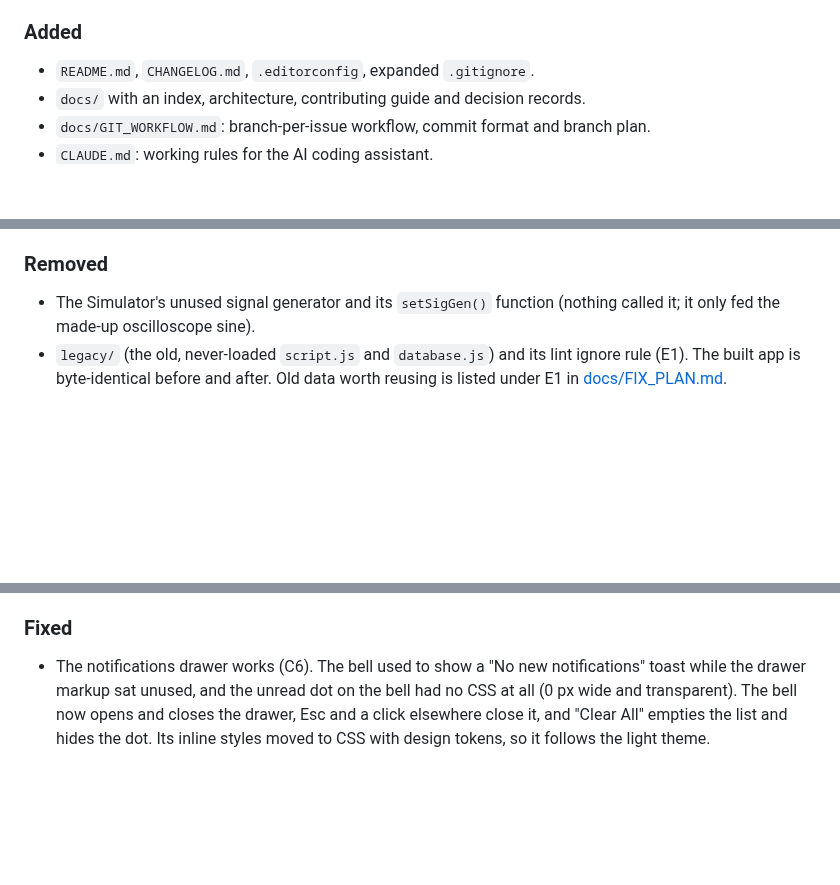
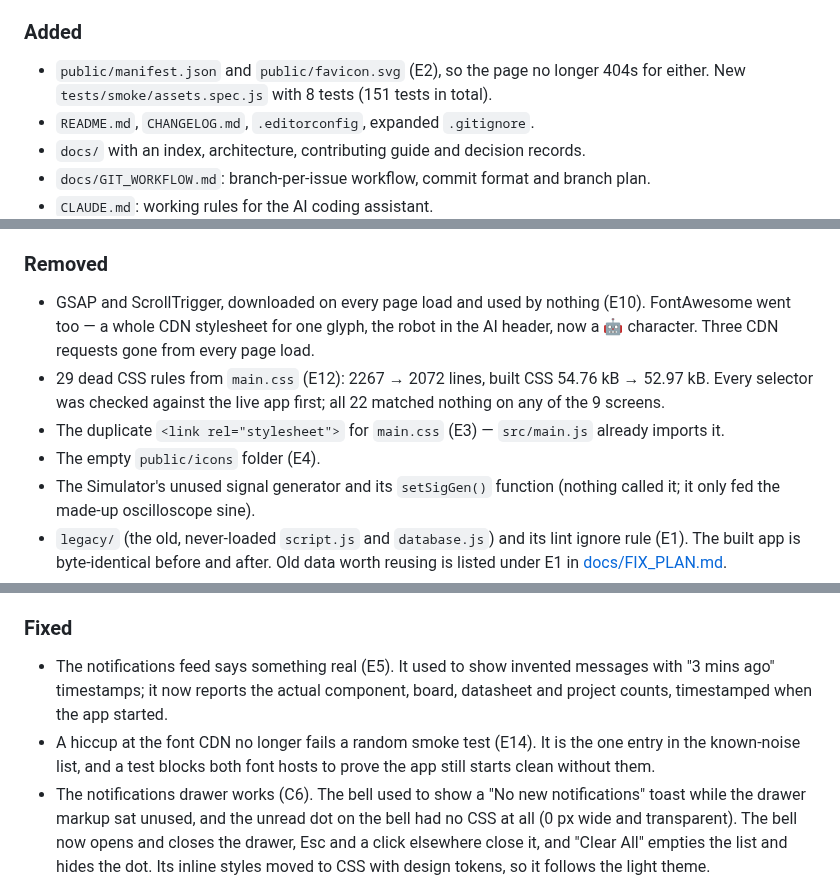
Before and after one commit to SharmaJi-1907/emb3d-circuit-lab, a Markdown page: CHANGELOG.md, 3 parts joined by grey strips. GitHub-like rendering; blank space fills up the shorter version.

Commit message:
docs: update changelog

```diff
--- a/CHANGELOG.md
+++ b/CHANGELOG.md
@@ -14,6 +14,7 @@ Format: [Keep a Changelog](https://keepachangelog.com/en/1.1.0/).
 - Branch plan reorganised to follow ADR 0002. The three Viewer branches merge into one, the Database branch becomes small, and the Dashboard, shared-styles and per-screen styling branches are added.
 
 ### Added
+- `public/manifest.json` and `public/favicon.svg` (E2), so the page no longer 404s for either. New `tests/smoke/assets.spec.js` with 8 tests (151 tests in total).
 - `README.md`, `CHANGELOG.md`, `.editorconfig`, expanded `.gitignore`.
 - `docs/` with an index, architecture, contributing guide and decision records.
 - `docs/GIT_WORKFLOW.md`: branch-per-issue workflow, commit format and branch plan.
@@ -53,6 +54,10 @@ Format: [Keep a Changelog](https://keepachangelog.com/en/1.1.0/).
 - `tests/smoke/simulator.spec.js`: 4 tests for the Simulator's setup and drawing loop (91 tests in total). Simulator: read-only `getFrameCount()`.
 
 ### Removed
+- GSAP and ScrollTrigger, downloaded on every page load and used by nothing (E10). FontAwesome went too — a whole CDN stylesheet for one glyph, the robot in the AI header, now a 🤖 character. Three CDN requests gone from every page load.
+- 29 dead CSS rules from `main.css` (E12): 2267 → 2072 lines, built CSS 54.76 kB → 52.97 kB. Every selector was checked against the live app first; all 22 matched nothing on any of the 9 screens.
+- The duplicate `<link rel="stylesheet">` for `main.css` (E3) — `src/main.js` already imports it.
+- The empty `public/icons` folder (E4).
 - The Simulator's unused signal generator and its `setSigGen()` function (nothing called it; it only fed the made-up oscilloscope sine).
 - `legacy/` (the old, never-loaded `script.js` and `database.js`) and its lint ignore rule (E1). The built app is byte-identical before and after. Old data worth reusing is listed under E1 in [docs/FIX_PLAN.md](docs/FIX_PLAN.md).
 
@@ -62,6 +67,8 @@ Format: [Keep a Changelog](https://keepachangelog.com/en/1.1.0/).
 - Smoke tests: `openApp()` waits only for the app, not the 3D engine. `waitForViewer()` and `openViewer()` wait for it where it is actually needed. **This did not speed the suite up** — 160.9 s to 158.2 s, which is noise; the #18 note claiming the waiting was the real cost was wrong and is corrected in FIX_PLAN. It is kept because a screen with no 3D should not fail when WebGL is slow.
 
 ### Fixed
+- The notifications feed says something real (E5). It used to show invented messages with "3 mins ago" timestamps; it now reports the actual component, board, datasheet and project counts, timestamped when the app started.
+- A hiccup at the font CDN no longer fails a random smoke test (E14). It is the one entry in the known-noise list, and a test blocks both font hosts to prove the app still starts clean without them.
 - The notifications drawer works (C6). The bell used to show a "No new notifications" toast while the drawer markup sat unused, and the unread dot on the bell had no CSS at all (0 px wide and transparent). The bell now opens and closes the drawer, Esc and a click elsewhere close it, and "Clear All" empties the list and hides the dot. Its inline styles moved to CSS with design tokens, so it follows the light theme.
 - The search pop-up's ↑↓ and ↵ keys work (D14). The footer had promised them since the start. ↑↓ move a highlight through the results and wrap at both ends, ↵ opens the highlighted part, and a new search starts at the top.
 - The theme buttons work (C5). The Settings "Toggle Dark Mode" button and the top-bar button did nothing; `state.theme` existed but nothing read it. The 3D viewport, the simulated multimeter display and code blocks stay dark on purpose in both themes.
```
